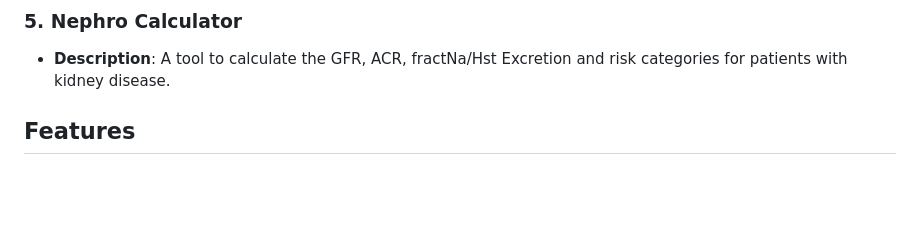
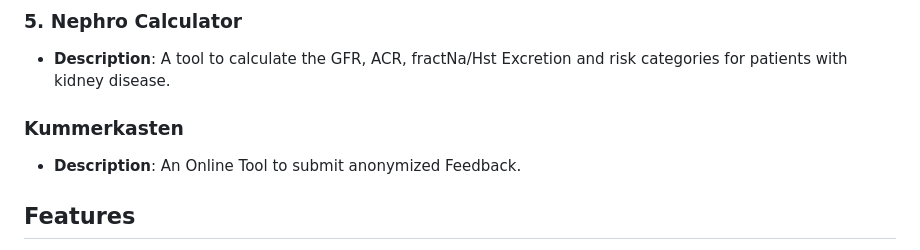
Before and after one commit to drfoehn/medapps, a Markdown page: README.md, the part around the change. GitHub-like rendering; blank space fills up the shorter version.

```diff
--- a/README.md
+++ b/README.md
@@ -18,6 +18,9 @@ MedApps is a collection of laboratory-related applications built with Flask. The
 
 ### 5. Nephro Calculator
 - **Description**: A tool to calculate the GFR, ACR, fractNa/Hst Excretion and risk categories for patients with kidney disease.
+
+### Kummerkasten
+- **Description**: An Online Tool to submit anonymized Feedback.
 
 ## Features
 - User-friendly interface for easy navigation.
```
